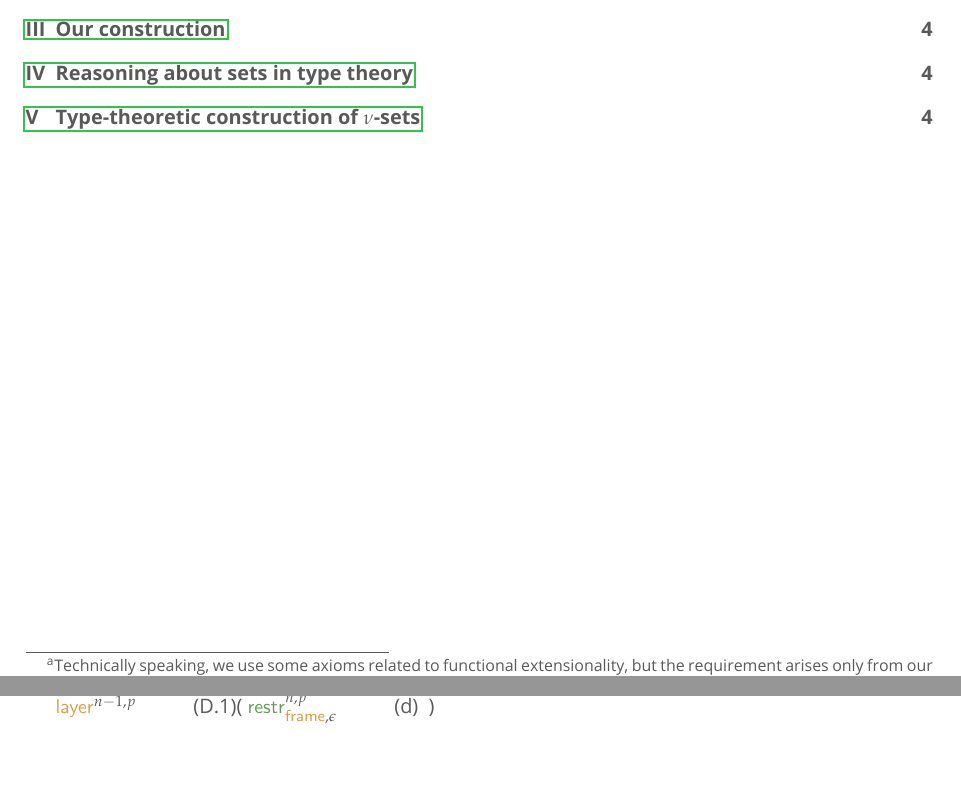
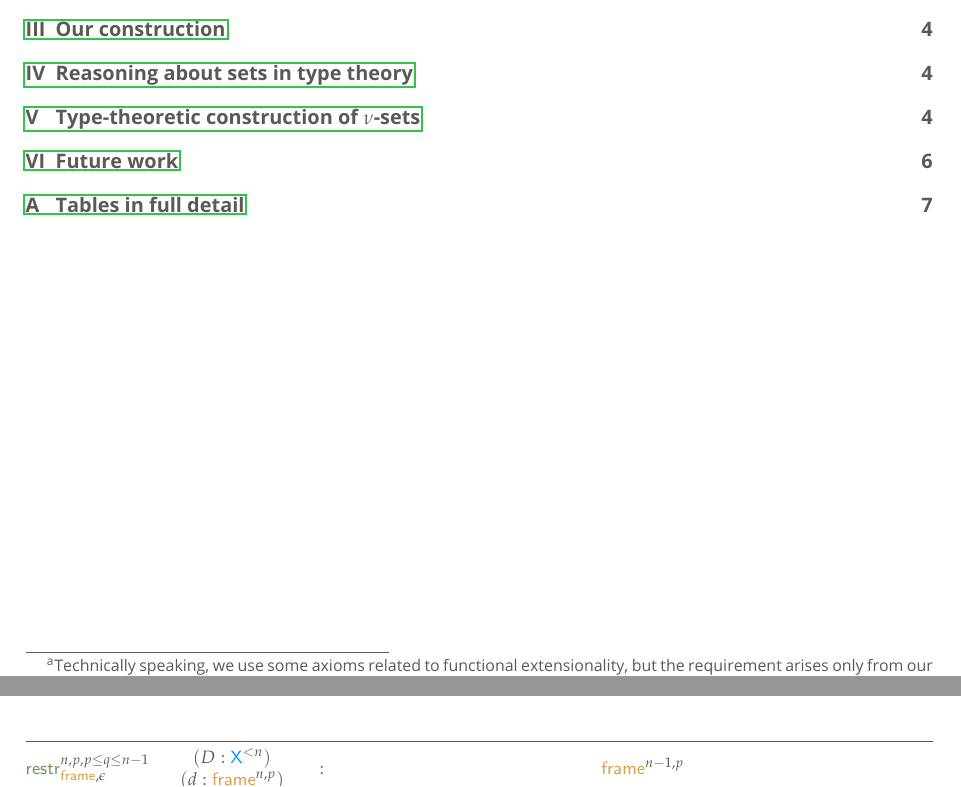
Before and after one commit to artagnon/bonak, a LaTeX document (paper/paper.tex): two parts of pages 1 and 4 of 4 before the commit and two parts of pages 1 and 5 of 10 after it, joined at a grey line, cut so that both start at the same text, the shorter picture padded with empty space. Compiled offline with LuaLaTeX; a missing font is replaced by an installed copy or a similar font.

```diff
--- a/paper/paper.tex
+++ b/paper/paper.tex
@@ -86,18 +86,21 @@
 % Now we override the definition of \XKV@setkeys
 \long\def\bonak@setkeys[#1]#2{
   \XKV@checksanitizea{#2}\XKV@resb
+  \let\XKV@resa\@empty
+  \XKV@for@o\XKV@fams\XKV@tfam{
     \XKV@for@o\XKV@resb\XKV@tempb{
       \expandafter\XKV@g@tkeyname\XKV@tempb=\@nil\XKV@tempc
       % Remove spaces around key name
       \expandafter\KV@@sp@def\expandafter\XKV@tempc\expandafter{\XKV@tempc}
-    \xdef\XKV@tempd{\XKV@header\XKV@tempc}
+      \xdef\XKV@tempd{\XKV@prefix\XKV@tfam @\XKV@tempc}
       % If \XKV@tempd is in \bonak@mask,
       % remove the corresponding kv from \XKV@resb
       \@expandtwoargs\in@\XKV@tempd\bonak@mask
-    \ifin@\@expandtwoargs\@removeelement\XKV@tempb\XKV@resb\XKV@resb\else\fi
+      \ifin@\else\XKV@addtolist@o\XKV@resa\XKV@tempb\fi
+    }
   }
   \ifnum\XKV@depth=\z@\let\XKV@rm\@empty\fi
-  \expandafter\XKV@s@tkeys\expandafter{\XKV@resb}{#1}
+  \expandafter\XKV@s@tkeys\expandafter{\XKV@resa}{#1}
   \let\CurrentOption\@empty
 }
 
@@ -443,8 +446,7 @@
 \appendmask[bonak]{frame}[D]
 \appendmask[bonak]{layer}[D]
 \appendmask[bonak]{filler}[D, E]
-\layer[m][n-1][p][][D=\hdD, d={\restrf[m][\epsilon][q+1][n][p][][D=\D, d=\d]}]
-\end{document}
+
 % Truncated sets, otherwise referred to as X
 % Drop the universe letter for the third and fourth tables
 \renewcommandx{\Xto}[3][3]{\X[][<#2][#3]}
```
Also changed, not shown: paper/paper.tex (6 more changed lines). Lines whose indentation alone changed are shown as unchanged.
